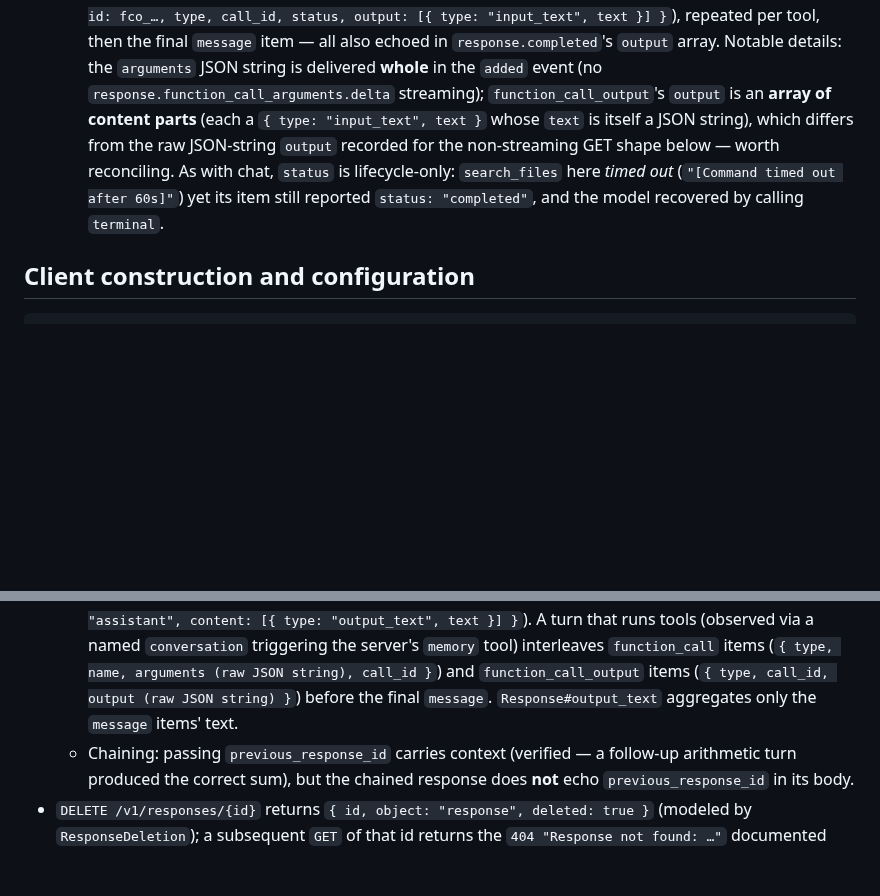
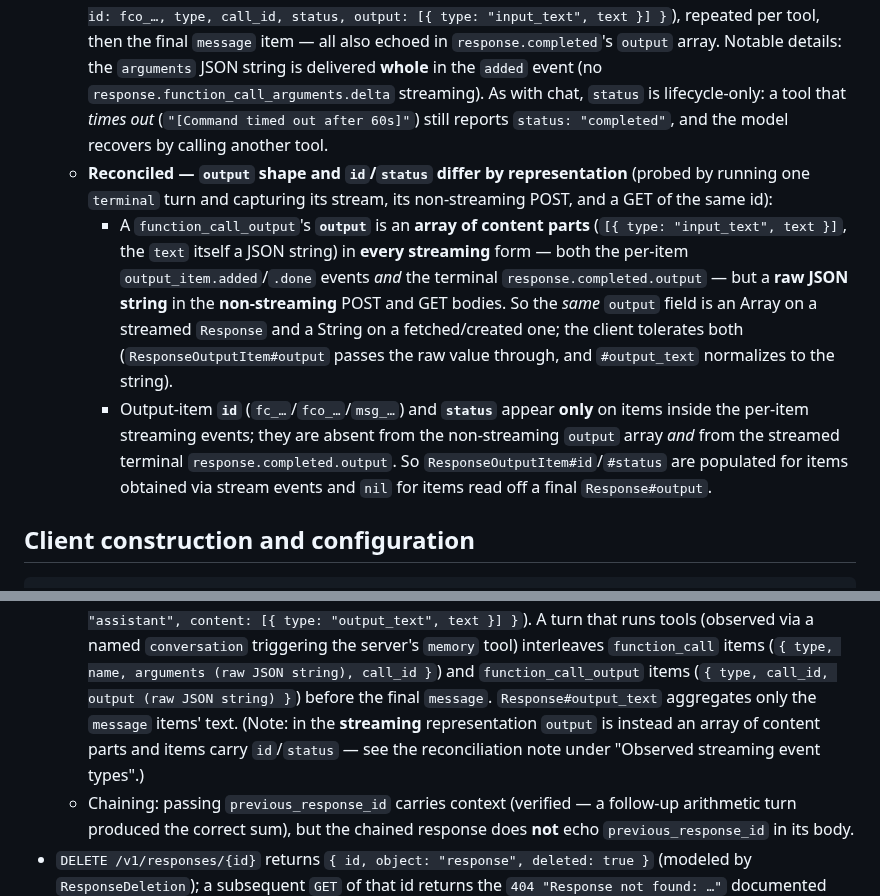
Before and after one commit to dazuma/hermes-client, a Markdown page: devdocs/DESIGN.md, 2 parts joined by grey strips. Rendered like a GitHub page; blank space fills up the shorter version.

Commit message:
chore: Reconcile Responses function_call_output output shape in DESIGN
Probed one terminal turn across its stream, its non-streaming POST, and
a GET of the same id. Resolves the flagged discrepancy: output is an
array of content parts in every streaming form (per-item events and the
terminal response.completed) but a raw JSON string in non-streaming
POST/GET, and output-item id/status appear only on items inside the
per-item streaming events.

Co-Authored-By: Claude Opus 4.7 <noreply@anthropic.com>

```diff
--- a/devdocs/DESIGN.md
+++ b/devdocs/DESIGN.md
@@ -255,13 +255,28 @@ Captured by probing the `hermes-test` profile (`toys gateway chat/respond
     text }] }`), repeated per tool, then the final `message` item — all also
     echoed in `response.completed`'s `output` array. Notable details: the
     `arguments` JSON string is delivered **whole** in the `added` event (no
-    `response.function_call_arguments.delta` streaming); `function_call_output`'s
-    `output` is an **array of content parts** (each a `{ type: "input_text",
-    text }` whose `text` is itself a JSON string), which differs from the raw
-    JSON-string `output` recorded for the non-streaming GET shape below — worth
-    reconciling. As with chat, `status` is lifecycle-only: `search_files` here
-    *timed out* (`"[Command timed out after 60s]"`) yet its item still reported
-    `status: "completed"`, and the model recovered by calling `terminal`.
+    `response.function_call_arguments.delta` streaming). As with chat, `status`
+    is lifecycle-only: a tool that *times out* (`"[Command timed out after
+    60s]"`) still reports `status: "completed"`, and the model recovers by
+    calling another tool.
+  - **Reconciled — `output` shape and `id`/`status` differ by representation**
+    (probed by running one `terminal` turn and capturing its stream, its
+    non-streaming POST, and a GET of the same id):
+    - A `function_call_output`'s **`output`** is an **array of content parts**
+      (`[{ type: "input_text", text }]`, the `text` itself a JSON string) in
+      **every streaming** form — both the per-item `output_item.added`/`.done`
+      events *and* the terminal `response.completed.output` — but a **raw JSON
+      string** in the **non-streaming** POST and GET bodies. So the *same*
+      `output` field is an Array on a streamed `Response` and a String on a
+      fetched/created one; the client tolerates both (`ResponseOutputItem#output`
+      passes the raw value through, and `#output_text` normalizes to the
+      string).
+    - Output-item **`id`** (`fc_…`/`fco_…`/`msg_…`) and **`status`** appear
+      **only** on items inside the per-item streaming events; they are absent
+      from the non-streaming `output` array *and* from the streamed terminal
+      `response.completed.output`. So `ResponseOutputItem#id`/`#status` are
+      populated for items obtained via stream events and `nil` for items read
+      off a final `Response#output`.
 
 ## Client construction and configuration
 
@@ -359,7 +374,9 @@ client.responses.delete(id)   # DELETE /v1/responses/{id}  => deletion result
     `function_call` items (`{ type, name, arguments (raw JSON string), call_id }`)
     and `function_call_output` items (`{ type, call_id, output (raw JSON
     string) }`) before the final `message`. `Response#output_text` aggregates
-    only the `message` items' text.
+    only the `message` items' text. (Note: in the **streaming** representation
+    `output` is instead an array of content parts and items carry `id`/`status`
+    — see the reconciliation note under "Observed streaming event types".)
   - Chaining: passing `previous_response_id` carries context (verified — a
     follow-up arithmetic turn produced the correct sum), but the chained
     response does **not** echo `previous_response_id` in its body.
```
